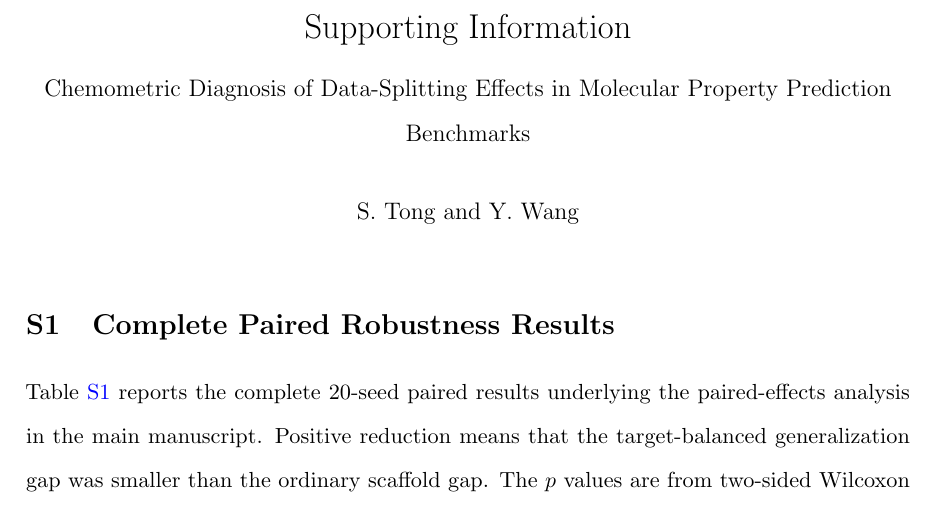
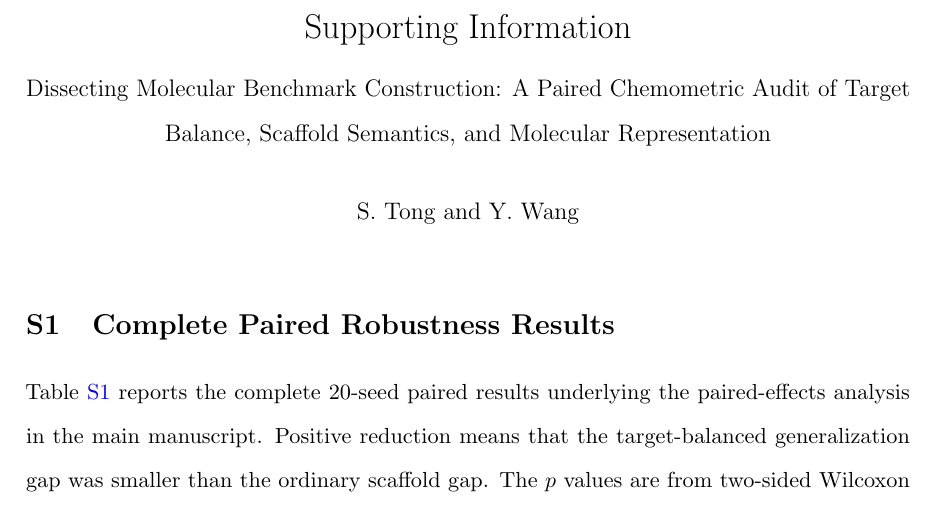
Before and after one commit to DCarchimonde/aidd-paper-factory, a LaTeX document (paper1_latex/supplementary.tex): part of page 1 of 3, cut so that both start at the same text. Compiled offline with pdfLaTeX.

Commit message:
Retitle Supporting Information for Paper 1 v3

```diff
--- a/paper1_latex/supplementary.tex
+++ b/paper1_latex/supplementary.tex
@@ -2,6 +2,7 @@
 \usepackage[margin=3cm]{geometry}
 \usepackage{graphicx}
 \usepackage{booktabs}
+\usepackage{array}
 \usepackage{caption}
 \usepackage{float}
 \usepackage{microtype}
@@ -14,7 +15,7 @@
 \renewcommand{\thefigure}{S\arabic{figure}}
 \renewcommand{\thetable}{S\arabic{table}}
 
-\title{Supporting Information\\[0.4em]\large Chemometric Diagnosis of Data-Splitting Effects in Molecular Property Prediction Benchmarks}
+\title{Supporting Information\\[0.4em]\large Dissecting Molecular Benchmark Construction: A Paired Chemometric Audit of Target Balance, Scaffold Semantics, and Molecular Representation}
 \author{S. Tong and Y. Wang}
 \date{}
 
```
